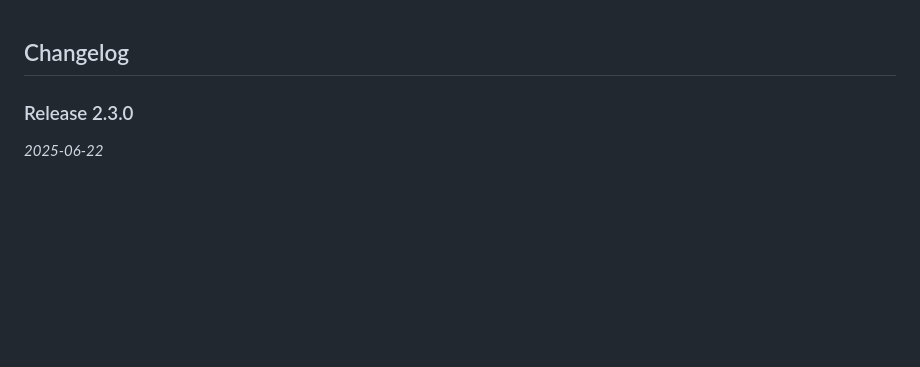
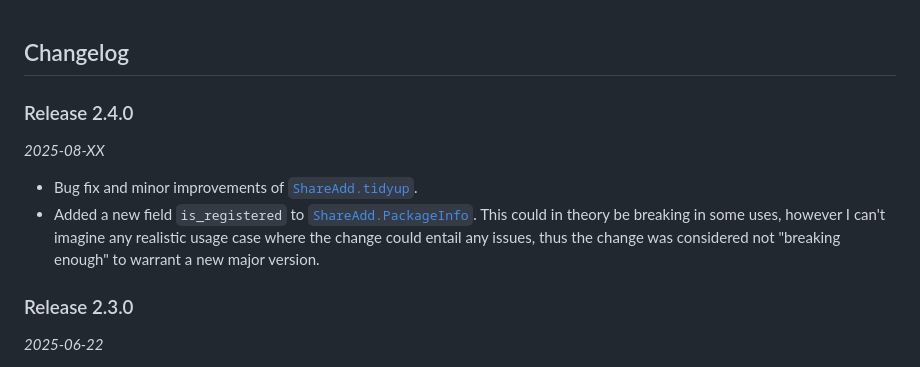
Before and after one commit to Eben60/ShareAdd.jl, a Markdown page: docs/src/finally.md, the part around the change. Drawn GitHub-style; blank space fills up the shorter version.

Commit message:
release notes 2.4

```diff
--- a/docs/src/finally.md
+++ b/docs/src/finally.md
@@ -1,4 +1,11 @@
 ## Changelog
+
+### Release 2.4.0
+
+_2025-08-XX_
+
+- Bug fix and minor improvements of [`ShareAdd.tidyup`](@ref).
+- Added a new field `is_registered` to [`ShareAdd.PackageInfo`](@ref). This could in theory be breaking in some uses, however I can't imagine any realistic usage case where the change could entail any issues, thus the change was considered not "breaking enough" to warrant a new major version.
 
 ### Release 2.3.0
 
```
